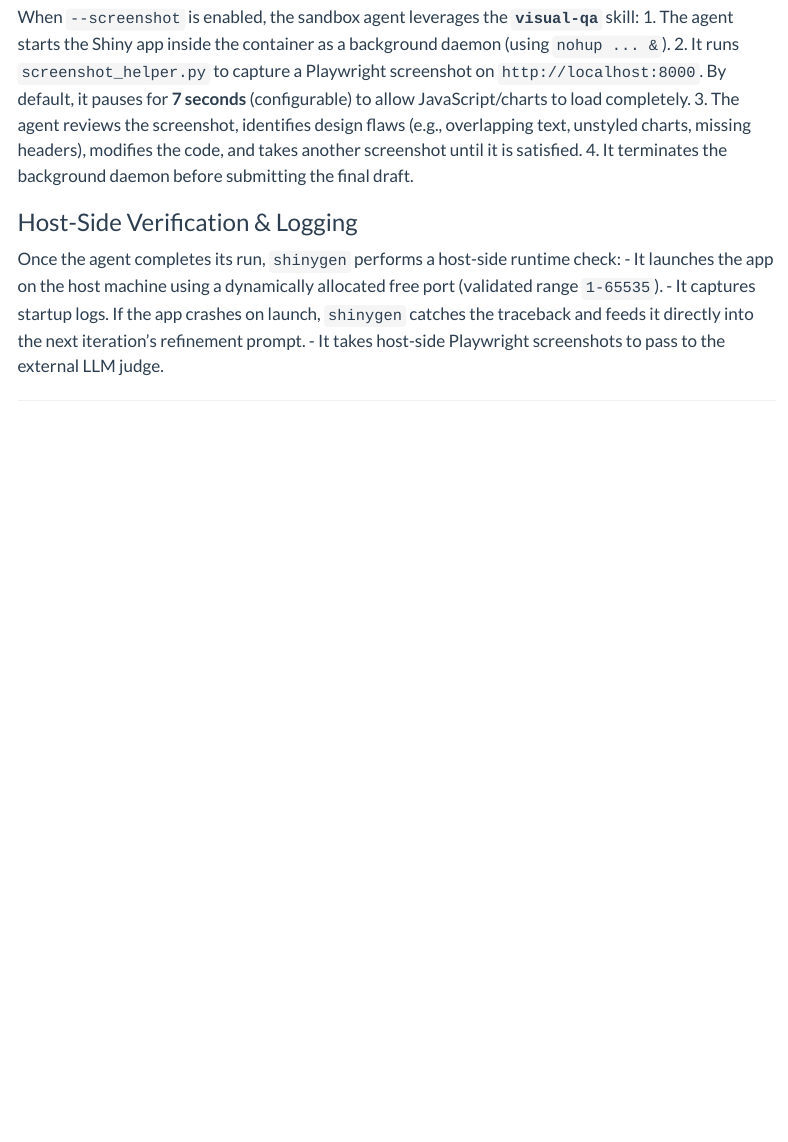
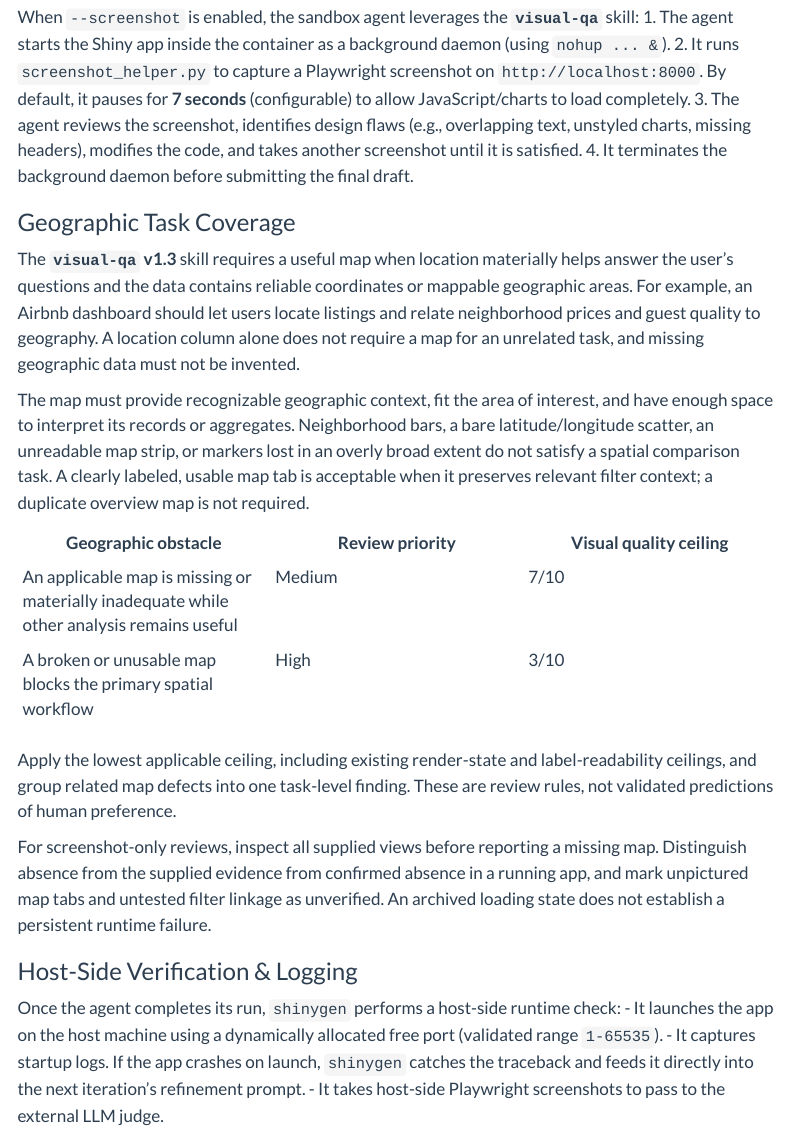
Before and after one commit to karangattu/shinygen, a Quarto document (index.qmd): the page in a window 1100 px wide, from 5100 px down. Rendered offline with R 4.5, knitr and Pandoc in place of Quarto, with nearby package versions; some code elsewhere in the file could not run offline; menus at the side of the page are left out; long lines of code are wrapped.

Commit message:
docs: document geographic visual QA and render Quarto

```diff
--- a/index.qmd
+++ b/index.qmd
@@ -286,6 +286,21 @@ When `--screenshot` is enabled, the sandbox agent leverages the **`visual-qa`**
 2. It runs `screenshot_helper.py` to capture a Playwright screenshot on `http://localhost:8000`. By default, it pauses for **7 seconds** (configurable) to allow JavaScript/charts to load completely.
 3. The agent reviews the screenshot, identifies design flaws (e.g., overlapping text, unstyled charts, missing headers), modifies the code, and takes another screenshot until it is satisfied.
 4. It terminates the background daemon before submitting the final draft.
+
+### Geographic Task Coverage
+
+The **`visual-qa` v1.3** skill requires a useful map when location materially helps answer the user's questions and the data contains reliable coordinates or mappable geographic areas. For example, an Airbnb dashboard should let users locate listings and relate neighborhood prices and guest quality to geography. A location column alone does not require a map for an unrelated task, and missing geographic data must not be invented.
+
+The map must provide recognizable geographic context, fit the area of interest, and have enough space to interpret its records or aggregates. Neighborhood bars, a bare latitude/longitude scatter, an unreadable map strip, or markers lost in an overly broad extent do not satisfy a spatial comparison task. A clearly labeled, usable map tab is acceptable when it preserves relevant filter context; a duplicate overview map is not required.
+
+| Geographic obstacle | Review priority | Visual quality ceiling |
+| --- | --- | --- |
+| An applicable map is missing or materially inadequate while other analysis remains useful | Medium | 7/10 |
+| A broken or unusable map blocks the primary spatial workflow | High | 3/10 |
+
+Apply the lowest applicable ceiling, including existing render-state and label-readability ceilings, and group related map defects into one task-level finding. These are review rules, not validated predictions of human preference.
+
+For screenshot-only reviews, inspect all supplied views before reporting a missing map. Distinguish absence from the supplied evidence from confirmed absence in a running app, and mark unpictured map tabs and untested filter linkage as unverified. An archived loading state does not establish a persistent runtime failure.
 
 ### Host-Side Verification & Logging
 
```
Also changed, not shown: index.html.
